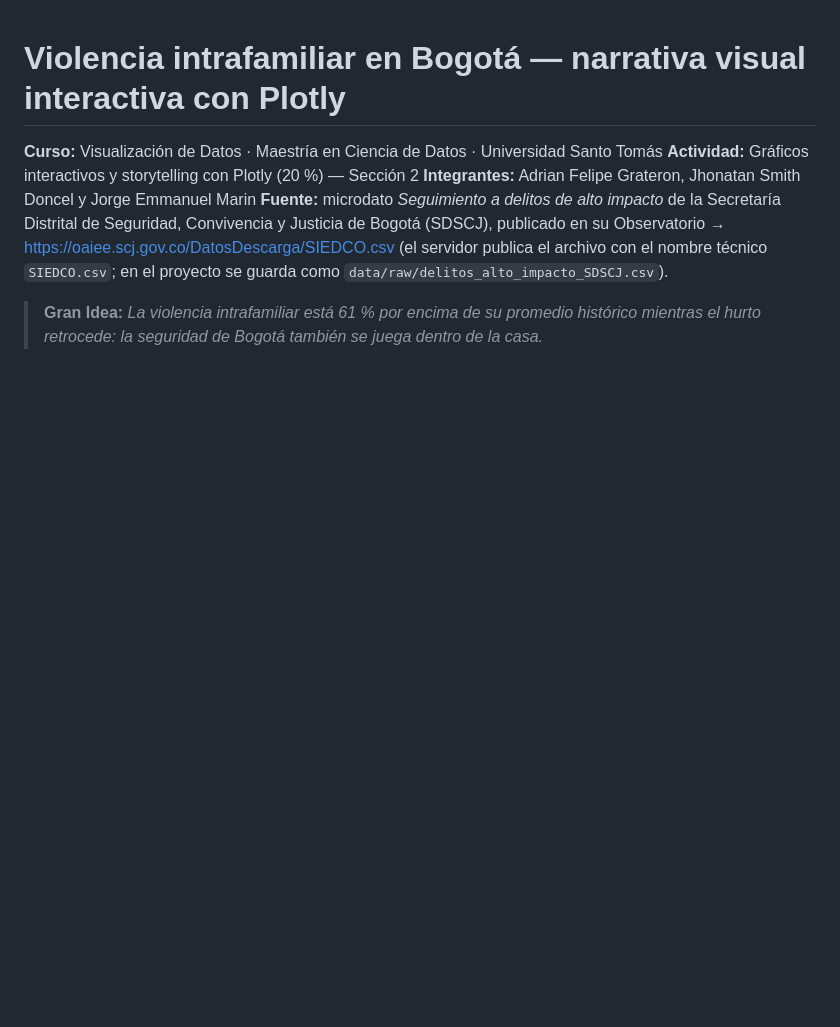
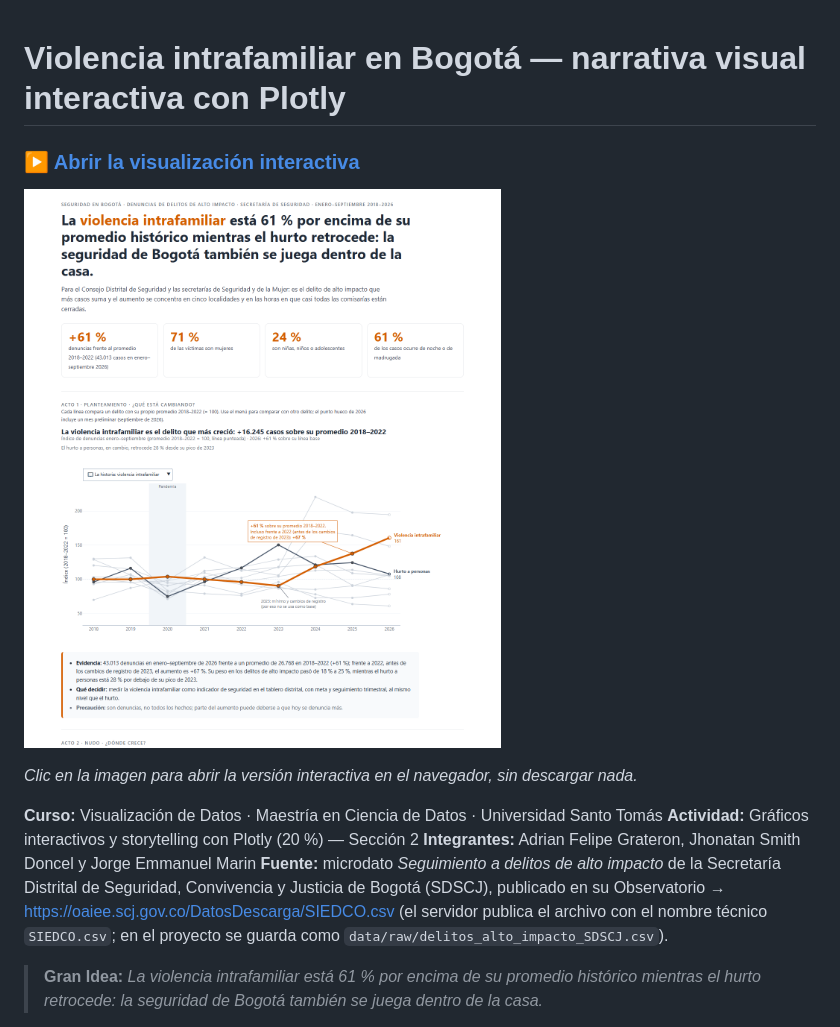
Before and after one commit to adrianfelipe812/violencia-intrafamiliar-bogota-plotly, a Markdown page: README.md, the part around one of its changes. Rendered like a GitHub page; pictures changed too: docs/vista_previa.png (added); blank space fills up the shorter version.

Commit message:
Agrega vista previa enlazada a la versión interactiva en el README

```diff
--- a/README.md
+++ b/README.md
@@ -1,4 +1,10 @@
 # Violencia intrafamiliar en Bogotá — narrativa visual interactiva con Plotly
+
+### ▶ [Abrir la visualización interactiva](https://adrianfelipe812.github.io/violencia-intrafamiliar-bogota-plotly/)
+
+[![Vista previa de la narrativa visual: clic para abrir la versión interactiva](docs/vista_previa.png)](https://adrianfelipe812.github.io/violencia-intrafamiliar-bogota-plotly/)
+
+*Clic en la imagen para abrir la versión interactiva en el navegador, sin descargar nada.*
 
 **Curso:** Visualización de Datos · Maestría en Ciencia de Datos · Universidad Santo Tomás
 **Actividad:** Gráficos interactivos y storytelling con Plotly (20 %) — Sección 2
```
Also changed, not shown: other parts of README.md (+0 -2 lines).
